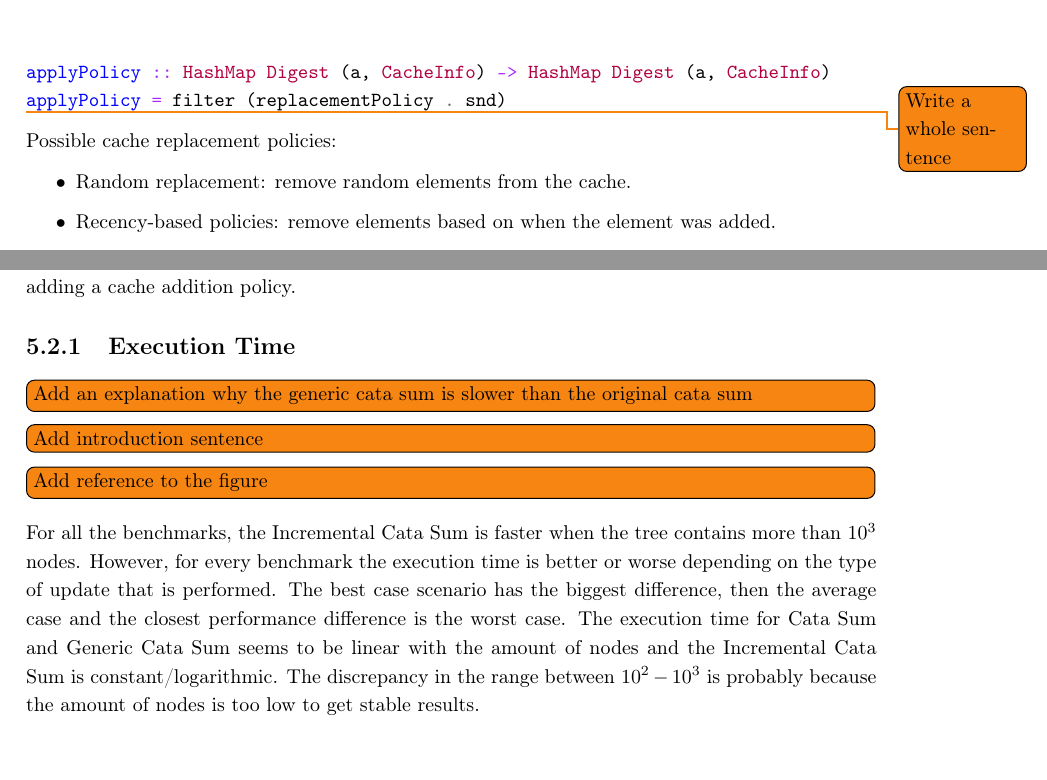
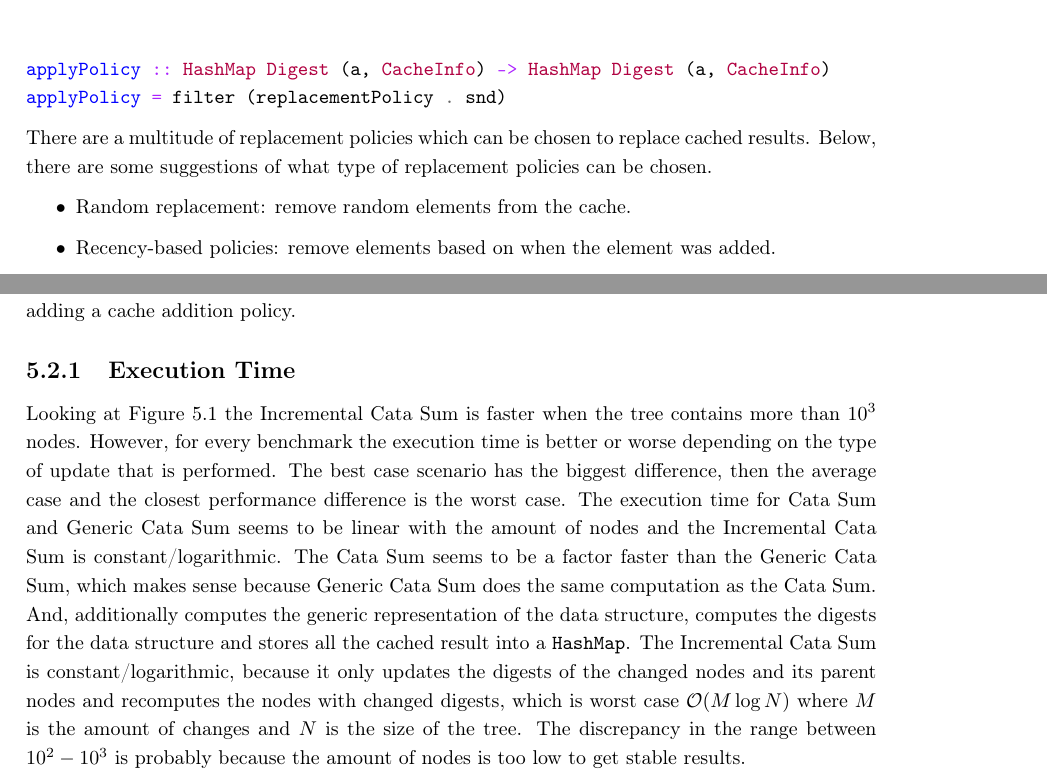
Before and after one commit to jortvangorkum/thesis-paper, a LaTeX thesis (main.tex, which reads sections/experiments.tex, sections/generic_implementation/mem_strategy.tex): two parts of pages 26 and 30 of 52 before the commit and two parts of pages 26 and 29 of 51 after it, joined at a grey line, cut so that both start at the same text. The pictures show the PDF file main.pdf that the author committed with the source.

Commit message:
Rewrote results

```diff
--- a/sections/experiments.tex
+++ b/sections/experiments.tex
@@ -47,17 +47,12 @@ bestCase :: Merkle (PF (Tree Int)) -> Merkle (PF (Tree Int))
 bestCase = update (const (Leaf i)) [Dwn]
 \end{minted}
 
-\newpage
 \section{Results}
 
 The experiments are performed on a laptop with a \texttt{Intel Core i7-8750H} with a base clock of \texttt{2.2GHz} and a boost clock of \texttt{4.1GHz}, with \texttt{16GB} of memory. First we explain the results of the three algorithms with three different scenarios, iterating 10 times. Then, we show the results of adding a cache addition policy.
 
 \subsection{Execution Time}
-\todo[inline]{Add an explanation why the generic cata sum is slower than the original cata sum}
-\todo[inline]{Add introduction sentence}
-\todo[inline]{Add reference to the figure}
-
-For all the benchmarks, the Incremental Cata Sum is faster when the tree contains more than $10^3$ nodes. However, for every benchmark the execution time is better or worse depending on the type of update that is performed. The best case scenario has the biggest difference, then the average case and the closest performance difference is the worst case. The execution time for Cata Sum and Generic Cata Sum seems to be linear with the amount of nodes and the Incremental Cata Sum is constant/logarithmic. The discrepancy in the range between $10^2 - 10^3$ is probably because the amount of nodes is too low to get stable results.
+Looking at \Cref{fig-exec-time-no-policy} the Incremental Cata Sum is faster when the tree contains more than $10^3$ nodes. However, for every benchmark the execution time is better or worse depending on the type of update that is performed. The best case scenario has the biggest difference, then the average case and the closest performance difference is the worst case. The execution time for Cata Sum and Generic Cata Sum seems to be linear with the amount of nodes and the Incremental Cata Sum is constant/logarithmic. The Cata Sum seems to be a factor faster than the Generic Cata Sum, which makes sense because Generic Cata Sum does the same computation as the Cata Sum. And, additionally computes the generic representation of the data structure, computes the digests for the data structure and stores all the cached result into a \texttt{HashMap}. The Incremental Cata Sum is constant/logarithmic, because it only updates the digests of the changed nodes and its parent nodes and recomputes the nodes with changed digests, which is worst case $\mathcal{O}(M \log{N})$ where $M$ is the amount of changes and $N$ is the size of the tree. The discrepancy in the range between $10^2 - 10^3$ is probably because the amount of nodes is too low to get stable results.
 
 \begin{figure}[H]
   \begin{minipage}{.5\textwidth}
@@ -75,14 +70,11 @@ For all the benchmarks, the Incremental Cata Sum is faster when the tree contain
     \end{minipage}
   \end{center}
   \caption{The execution time over 10 executions for the Worst, Average and Best case.}
+  \label{fig-exec-time-no-policy}
 \end{figure}
 
-\newpage
 \subsection{Memory Usage}
-\todo[inline]{Add introduction sentence}
-\todo[inline]{Add reference to the figure}
-
-The memory usage results are all linear with the amount of nodes. The Cata Sum uses the least amount of memory, then the Incremental Cata Sum and the most used bytes is the Generic Cata Sum. We think that the Incremental Cata Sum uses less memory than the Generic Cata Sum, because the Incremental Cata Sum needs to load-in fewer parts of the data structure than the Generic Cata Sum. Also, the same discrepancy occurs in the range between $10^2 - 10^3$ as with the execution time.
+The \Cref*{fig-mem-usage-no-policy} shows that the memory usage is, for all algorithms, linear with the amount of nodes. The Cata Sum uses the least amount of memory, then the Incremental Cata Sum and the most used bytes is the Generic Cata Sum. We think that the Incremental Cata Sum uses less memory than the Generic Cata Sum, because the Incremental Cata Sum needs to load-in fewer parts of the data structure than the Generic Cata Sum. Also, the same discrepancy occurs in the range between $10^2 - 10^3$ as with the execution time.
 
 \begin{figure}[H]
   \begin{minipage}{.5\textwidth}
--- a/sections/generic_implementation/mem_strategy.tex
+++ b/sections/generic_implementation/mem_strategy.tex
@@ -59,8 +60,7 @@ applyPolicy :: HashMap Digest (a, CacheInfo) -> HashMap Digest (a, CacheInfo)
 applyPolicy = filter (replacementPolicy . snd)
 \end{minted}
 
-\todo{Write a whole sentence}
-Possible cache replacement policies:
+There are a multitude of replacement policies which can be chosen to replace cached results. Below, there are some suggestions of what type of replacement policies can be chosen.
 \begin{itemize}
   \item Random replacement: remove random elements from the cache.
   \item Recency-based policies: remove elements based on when the element was added.
```
Also changed, not shown: sections/introduction/main.tex (+2 -0 lines), sections/specific_implementation/main.tex (+1 -1 lines), sections/specific_implementation/zipper.tex (+1 -1 lines), main.pdf, sections/experiments.tex (6 more changed lines), sections/generic_implementation/mem_strategy.tex (3 more changed lines).
